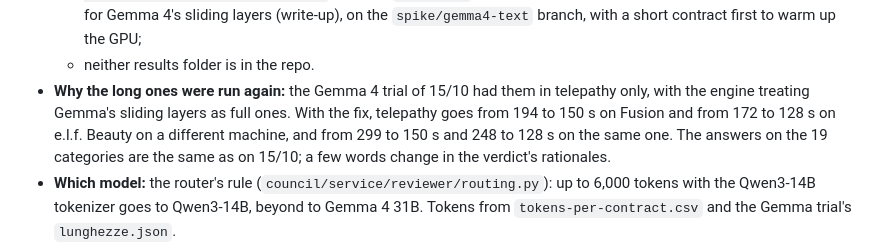
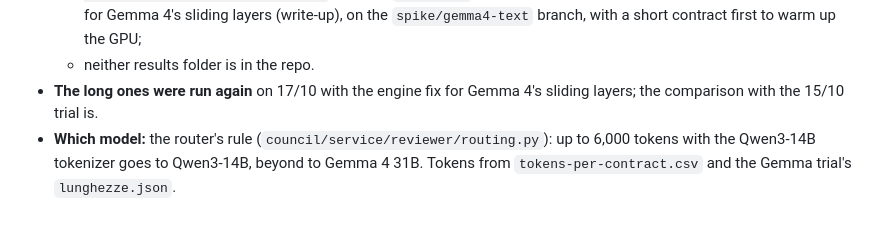
Before and after one commit to AIVolve-Team/the-silent-council, a Markdown page: council/demo-reviews/README.md, the part around the change. GitHub-like rendering; blank space fills up the shorter version.

Commit message:
docs(council): the demo reviews' README points to the comparison with the Gemma 4 trial

```diff
--- a/council/demo-reviews/README.md
+++ b/council/demo-reviews/README.md
@@ -20,7 +20,7 @@ Every contract comes reviewed both in telepathy and in text mode, so the demo ca
   - the short ones: one line each of `replica/cuad-replica-telepatia.jsonl` (sha256 `7f834ed5…`) and `replica/cuad-replica-testo.jsonl` (sha256 `fc17d916…`), the CUAD replication on 72 contracts, Qwen3-14B only;
   - the long ones: one line each of `gara-finestra/cuad-train-telepatia.jsonl` (sha256 `72ff49ac…`) and `gara-finestra/cuad-train-testo.jsonl` (sha256 `965d35cf…`), run on 17/10/2026 on the MI300X with the engine fix for Gemma 4's sliding layers (write-up), on the `spike/gemma4-text` branch, with a short contract first to warm up the GPU;
   - neither results folder is in the repo.
-- **Why the long ones were run again:** the Gemma 4 trial of 15/10 had them in telepathy only, with the engine treating Gemma's sliding layers as full ones. With the fix, telepathy goes from 194 to 150 s on Fusion and from 172 to 128 s on e.l.f. Beauty on a different machine, and from 299 to 150 s and 248 to 128 s on the same one. The answers on the 19 categories are the same as on 15/10; a few words change in the verdict's rationales.
+- **The long ones were run again** on 17/10 with the engine fix for Gemma 4's sliding layers; the comparison with the 15/10 trial is.
 - **Which model:** the router's rule (`council/service/reviewer/routing.py`): up to 6,000 tokens with the Qwen3-14B tokenizer goes to Qwen3-14B, beyond to Gemma 4 31B. Tokens from `tokens-per-contract.csv` and the Gemma trial's `lunghezze.json`.
 - **Configuration of the runs, not of the service:** 0 latent steps, no realignment, bf16. The contract is split by its headings (`"taglio": "titoli"`), except Fusion and MFA Financial, split in contiguous parts (`"contiguo"`). The service starts with 10 latent steps.
 - **MFA Financial** is there to show a contract that comes out "sign": a two-page SEC joint filing agreement with none of the 19 categories, where the council agrees with the CUAD lawyers on all 19. It is a trivial contract, not a complex one that happens to be safe.
```
